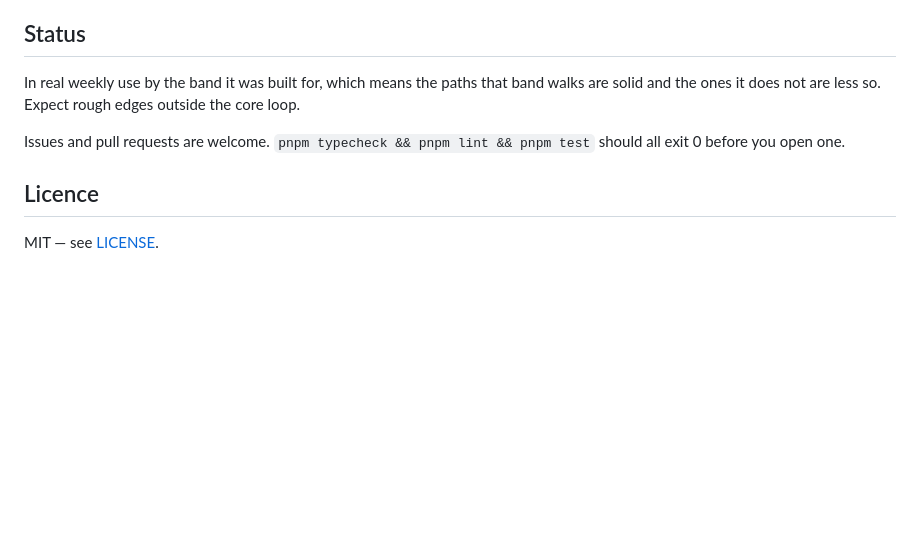
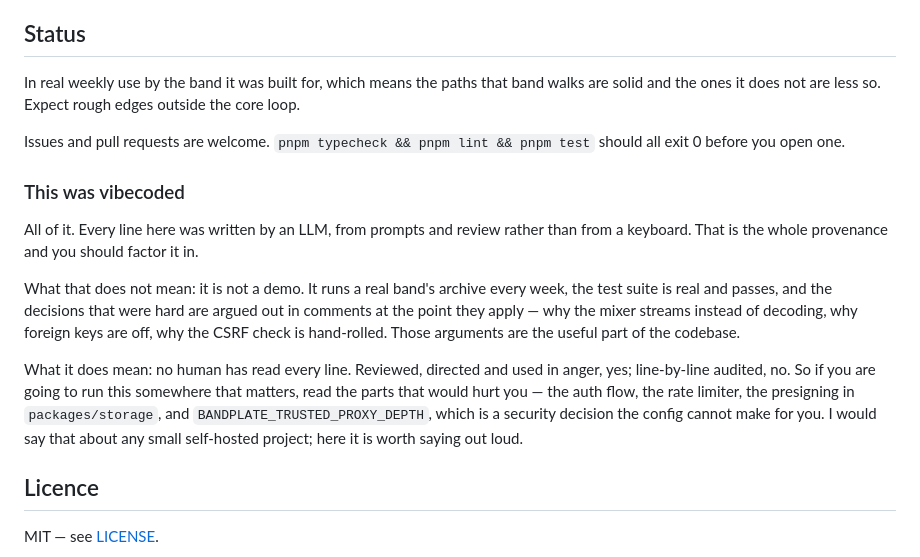
Before and after one commit to bandplate/bandplate, a Markdown page: README.md, the part around the change. Rendered like a GitHub page; blank space fills up the shorter version.

Commit message:
docs: say plainly that this was vibecoded
Nobody should have to infer it from the commit messages. It is in real
weekly use and the suite passes, and no human has read every line; both
halves belong in the README, along with which parts to read yourself
before running this somewhere that matters.

```diff
--- a/README.md
+++ b/README.md
@@ -185,6 +185,26 @@ outside the core loop.
 Issues and pull requests are welcome. `pnpm typecheck && pnpm lint &&
 pnpm test` should all exit 0 before you open one.
 
+### This was vibecoded
+
+All of it. Every line here was written by an LLM, from prompts and review
+rather than from a keyboard. That is the whole provenance and you should
+factor it in.
+
+What that does not mean: it is not a demo. It runs a real band's archive
+every week, the test suite is real and passes, and the decisions that were
+hard are argued out in comments at the point they apply — why the mixer
+streams instead of decoding, why foreign keys are off, why the CSRF check is
+hand-rolled. Those arguments are the useful part of the codebase.
+
+What it does mean: no human has read every line. Reviewed, directed and used
+in anger, yes; line-by-line audited, no. So if you are going to run this
+somewhere that matters, read the parts that would hurt you — the auth flow,
+the rate limiter, the presigning in `packages/storage`, and
+`BANDPLATE_TRUSTED_PROXY_DEPTH`, which is a security decision the config
+cannot make for you. I would say that about any small self-hosted project;
+here it is worth saying out loud.
+
 ## Licence
 
 MIT — see [LICENSE](LICENSE).
```
